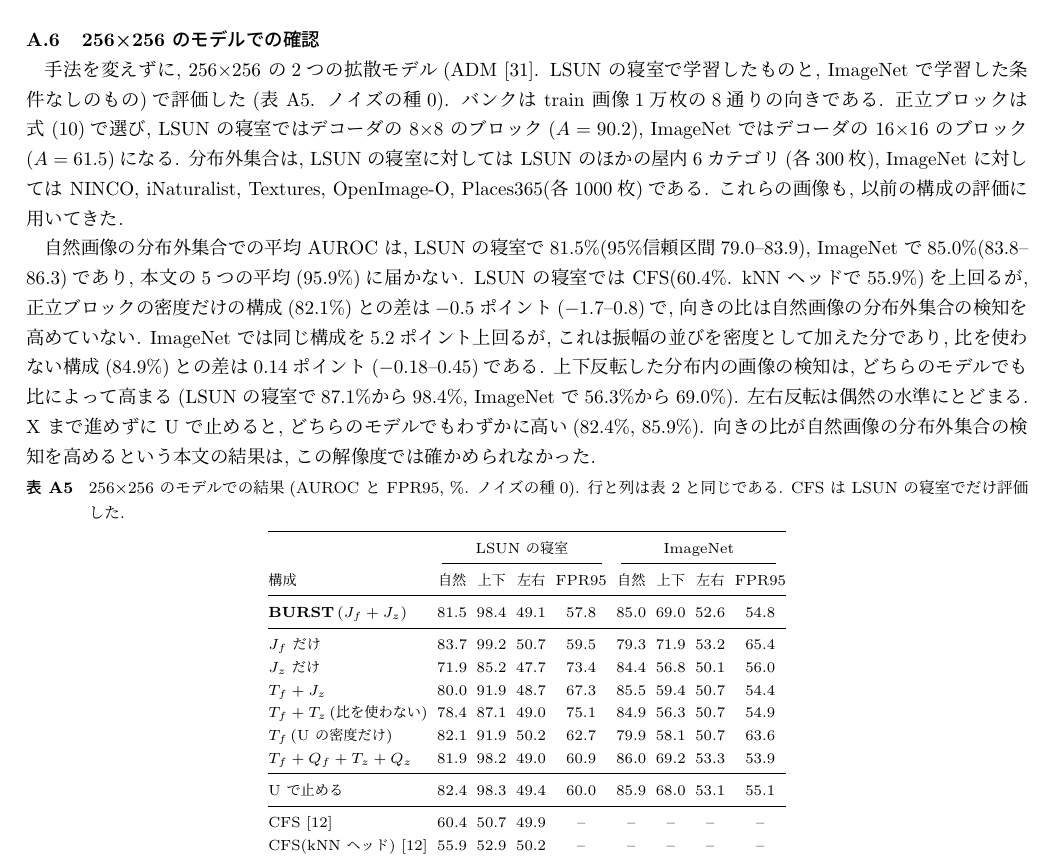
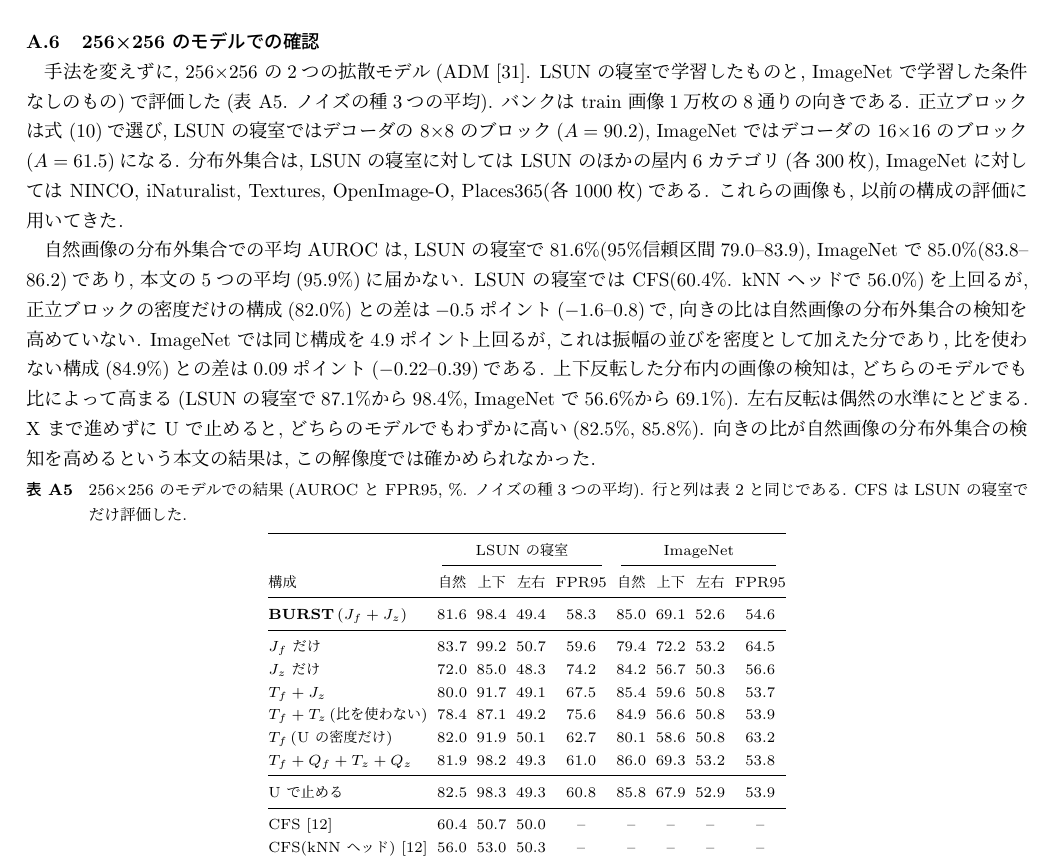
Before and after one commit to omotes24/Ramiel, a LaTeX document (paper/main.tex, which reads paper/numbers.tex): part of page 10 of 12, cut so that both start at the same text. The pictures show the PDF file paper/main.pdf that the author committed with the source.

Commit message:
256x256 check: means of three noise seeds (supplement A.6, Table A5, README)
Co-Authored-By: Claude Fable 5.2 <noreply@anthropic.com>
Claude-Session: https://claude.ai/code/session_011ZUaLjxtTukJwbxidqGHPE

```diff
--- a/paper/numbers.tex
+++ b/paper/numbers.tex
@@ -321,13 +321,13 @@
 \newcommand{\nCfsCHundPub}{69.7}
 \newcommand{\nCfsStopU}{97.9}
 \newcommand{\nCfsDens}{97.3}
-\newcommand{\nHrLsb}{81.5}
+\newcommand{\nHrLsb}{81.6}
 \newcommand{\nHrLsbLo}{79.0}
 \newcommand{\nHrLsbHi}{83.9}
 \newcommand{\nHrLsbUd}{98.4}
-\newcommand{\nHrLsbHf}{49.1}
-\newcommand{\nHrLsbFpr}{57.8}
-\newcommand{\nHrLsbKnn}{82.1}
+\newcommand{\nHrLsbHf}{49.4}
+\newcommand{\nHrLsbFpr}{58.3}
+\newcommand{\nHrLsbKnn}{82.0}
 \newcommand{\nHrLsbKnnUd}{91.9}
 \newcommand{\nHrLsbDens}{78.4}
 \newcommand{\nHrLsbDensUd}{87.1}
@@ -335,2 +335,3 @@
 \newcommand{\nHrLsbJf}{83.7}
 \newcommand{\nHrLsbGapKnn}{-0.5}
+\newcommand{\nHrLsbGapKnnLo}{-1.6}
@@ -340,10 +340,10 @@
 \newcommand{\nHrLsbGapDensLo}{2.4}
 \newcommand{\nHrLsbGapDensHi}{4.0}
 \newcommand{\nHrLsbGapStopU}{-0.9}
-\newcommand{\nHrLsbGapStopULo}{-1.6}
-\newcommand{\nHrLsbGapStopUHi}{-0.2}
-\newcommand{\nHrLsbPairMax}{95.7}
-\newcommand{\nHrLsbPairMin}{59.3}
+\newcommand{\nHrLsbGapStopULo}{-1.5}
+\newcommand{\nHrLsbGapStopUHi}{-0.3}
+\newcommand{\nHrLsbPairMax}{95.6}
+\newcommand{\nHrLsbPairMin}{59.6}
 \newcommand{\nHrLsbA}{90.2}
 \newcommand{\nHrLsbU}{21}
 \newcommand{\nHrLsbX}{24}
@@ -353,19 +353,10 @@
 \newcommand{\nHrLsbDimZ}{9.2}
 \newcommand{\nHrAdm}{85.0}
 \newcommand{\nHrAdmLo}{83.8}
-\newcommand{\nHrAdmHi}{86.3}
-\newcommand{\nHrAdmUd}{69.0}
+\newcommand{\nHrAdmHi}{86.2}
+\newcommand{\nHrAdmUd}{69.1}
 \newcommand{\nHrAdmHf}{52.6}
-\newcommand{\nHrAdmFpr}{54.8}
-\newcommand{\nHrAdmKnn}{79.9}
-\newcommand{\nHrAdmKnnUd}{58.1}
+\newcommand{\nHrAdmFpr}{54.6}
+\newcommand{\nHrAdmKnn}{80.1}
+\newcommand{\nHrAdmKnnUd}{58.6}
 \newcommand{\nHrAdmDens}{84.9}
-\newcommand{\nHrAdmDensUd}{56.3}
-\newcommand{\nHrAdmStopU}{85.9}
-\newcommand{\nHrAdmJf}{79.3}
-\newcommand{\nHrAdmGapKnn}{5.2}
-\newcommand{\nHrAdmGapKnnLo}{4.4}
-\newcommand{\nHrAdmGapKnnHi}{5.9}
-\newcommand{\nHrAdmGapDens}{0.14}
-\newcommand{\nHrAdmGapDensLo}{-0.18}
-\newcommand{\nHrAdmGapDensHi}{0.45}
@@ -373,0 +364 @@
+\newcommand{\nHrAdmStopU}{85.8}
@@ -373,0 +369,3 @@
+\newcommand{\nHrAdmGapDens}{0.09}
+\newcommand{\nHrAdmGapDensLo}{-0.22}
+\newcommand{\nHrAdmGapDensHi}{0.39}
@@ -374,2 +374,3 @@
 \newcommand{\nHrAdmGapStopUHi}{-0.5}
 \newcommand{\nHrAdmPairMax}{100.0}
+\newcommand{\nHrAdmPairMin}{69.3}
@@ -382,5 +382,5 @@
 \newcommand{\nHrAdmDimF}{14.6}
 \newcommand{\nHrAdmDimZ}{9.0}
 \newcommand{\nHrLsbCfs}{60.4}
-\newcommand{\nHrLsbCfsKnn}{55.9}
-\newcommand{\nHrSeeds}{ノイズの種0}
+\newcommand{\nHrLsbCfsKnn}{56.0}
+\newcommand{\nHrSeeds}{ノイズの種3つの平均}
```
Also changed, not shown: code/md5_server.txt (+2 -1 lines), code/sx_g_small.py (added, +13 -0 lines), paper/supp_hr.tex (+10 -10 lines), README.md, code/README.md, paper/main.pdf, paper/numbers.tex (13 more changed lines), 1 other file.
